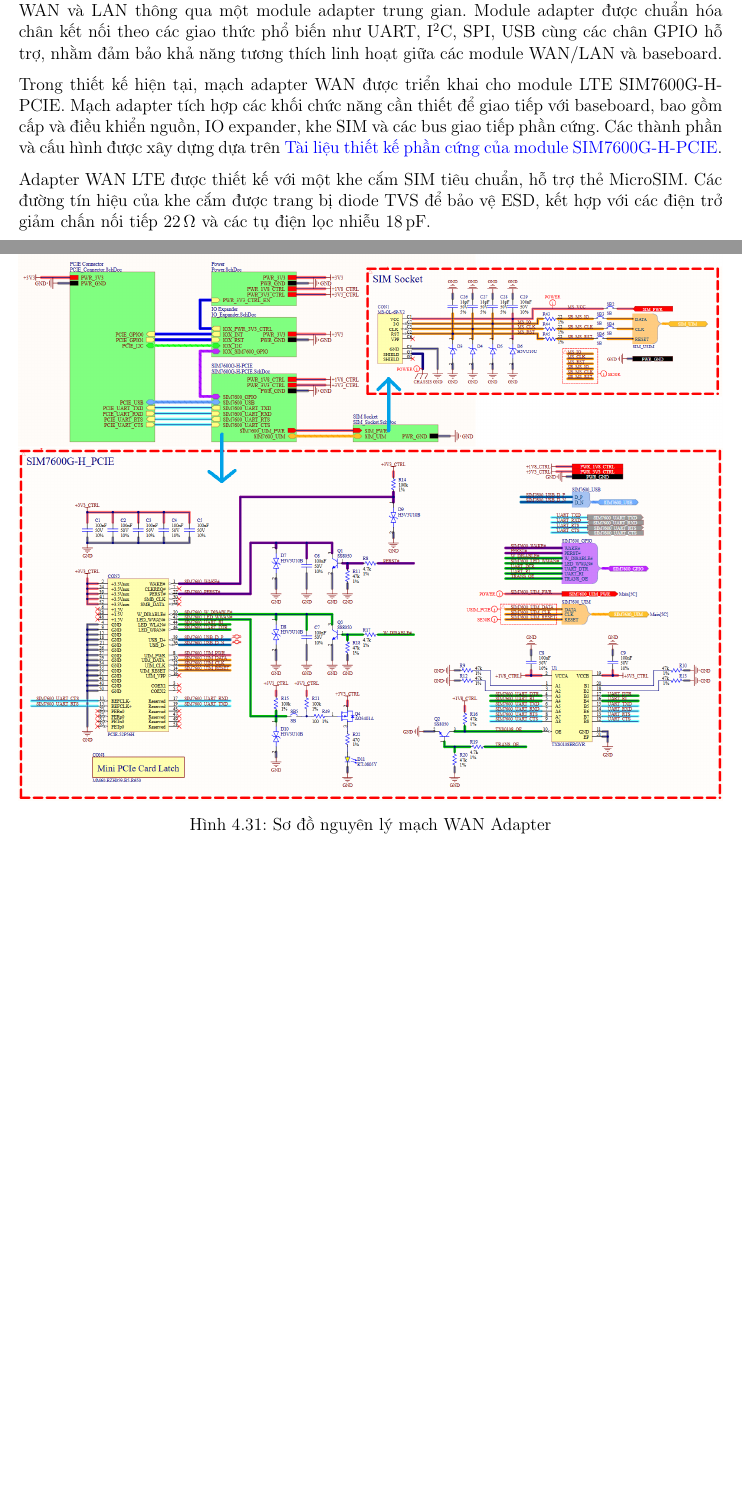
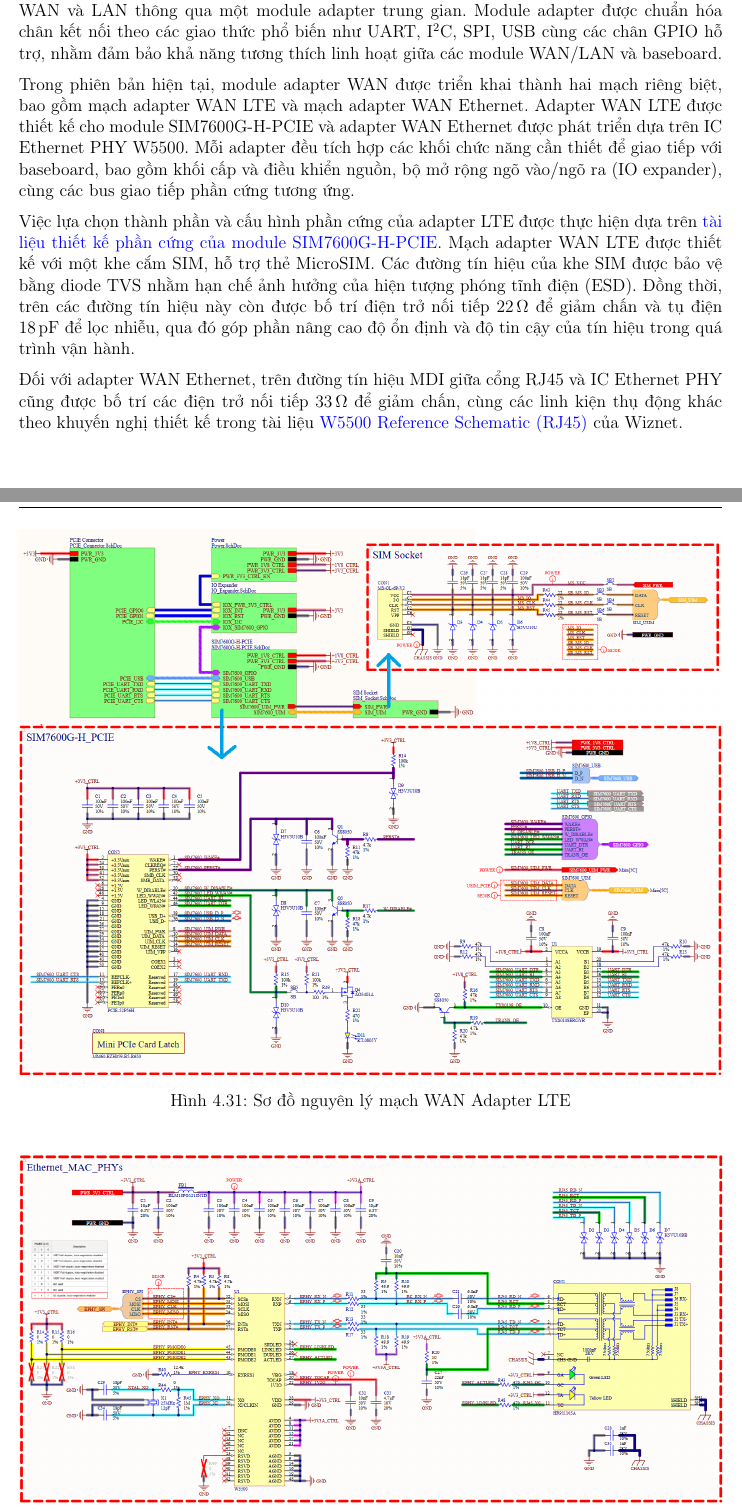
Before and after one commit to hongthiennhan/DATN_Gateway, a LaTeX thesis (main.tex, which reads contents/phan_tich_thiet_ke/thiet_ke.tex): two parts of pages 74 and 103 of 142 before the commit and two parts of pages 74 and 75 of 143 after it, joined at a grey line, cut so that both start at the same text, the shorter picture padded with empty space. Compiled offline with pdfLaTeX.

Commit message:
update thiet_ke.tex

```diff
--- a/contents/phan_tich_thiet_ke/thiet_ke.tex
+++ b/contents/phan_tich_thiet_ke/thiet_ke.tex
@@ -739,18 +739,27 @@
                     \label{fig:sche_wan-lan_conn}
                 \end{figure}
 
-                Trong thiết kế hiện tại, mạch adapter WAN được triển khai cho module LTE SIM7600G-H-PCIE. Mạch adapter tích hợp các khối chức năng cần thiết để giao tiếp với baseboard, bao gồm cấp và điều khiển nguồn, IO expander, khe SIM và các bus giao tiếp phần cứng. Các thành phần và cấu hình được xây dựng dựa trên \href{https://files.waveshare.com/upload/6/69/SIM7600_Series_PCIE_Hardware_Design_V1.03.pdf}{Tài liệu thiết kế phần cứng của module SIM7600G-H-PCIE}.
+                Trong phiên bản hiện tại, module adapter WAN được triển khai thành hai mạch riêng biệt, bao gồm mạch adapter WAN LTE và mạch adapter WAN Ethernet. Adapter WAN LTE được thiết kế cho module SIM7600G-H-PCIE và adapter WAN Ethernet được phát triển dựa trên IC Ethernet PHY W5500. Mỗi adapter đều tích hợp các khối chức năng cần thiết để giao tiếp với baseboard, bao gồm khối cấp và điều khiển nguồn, bộ mở rộng ngõ vào/ngõ ra (IO expander), cùng các bus giao tiếp phần cứng tương ứng.
 
-                Adapter WAN LTE được thiết kế với một khe cắm SIM tiêu chuẩn, hỗ trợ thẻ MicroSIM. Các đường tín hiệu của khe cắm được trang bị diode TVS để bảo vệ ESD, kết hợp với các điện trở giảm chấn nối tiếp 22\,$\Omega$ và các tụ điện lọc nhiễu 18\,pF.
+                Việc lựa chọn thành phần và cấu hình phần cứng của adapter LTE được thực hiện dựa trên \href{https://files.waveshare.com/upload/6/69/SIM7600_Series_PCIE_Hardware_Design_V1.03.pdf}{tài liệu thiết kế phần cứng của module SIM7600G-H-PCIE}. Mạch adapter WAN LTE được thiết kế với một khe cắm SIM, hỗ trợ thẻ MicroSIM. Các đường tín hiệu của khe SIM được bảo vệ bằng diode TVS nhằm hạn chế ảnh hưởng của hiện tượng phóng tĩnh điện (ESD). Đồng thời, trên các đường tín hiệu này còn được bố trí điện trở nối tiếp 22\,\(\Omega\) để giảm chấn và tụ điện 18\,pF để lọc nhiễu, qua đó góp phần nâng cao độ ổn định và độ tin cậy của tín hiệu trong quá trình vận hành.
+
+                Đối với adapter WAN Ethernet, trên đường tín hiệu MDI giữa cổng RJ45 và IC Ethernet PHY cũng được bố trí các điện trở nối tiếp 33\,\(\Omega\) để giảm chấn, cùng các linh kiện thụ động khác theo khuyến nghị thiết kế trong tài liệu \href{https://docs.wiznet.io/pdf-viewer?file=%2Fassets%2Ffiles%2Fw5500_sch_v110_use_mag_-dfff8bbb103d13be4f25cd2b2f8b950d.pdf}{W5500 Reference Schematic (RJ45)} của Wiznet.
+
+                \begin{figure}[H]
+                    \centering
+                    \includegraphics[width=\textwidth]{figures/DATN/sche_wanlte.png}
+                    \caption{Sơ đồ nguyên lý mạch WAN Adapter LTE}
+                    \label{fig:sche_wanlte}
+                \end{figure}
+
+                \begin{figure}[H]
+                    \centering
+                    \includegraphics[width=\textwidth]{figures/DATN/sche_wanephy.png}
+                    \caption{Sơ đồ nguyên lý mạch WAN Adapter Ethernet}
+                    \label{fig:sche_wanlte}
+                \end{figure}
 
                 Việc sử dụng adapter trung gian giúp tách biệt thiết kế baseboard khỏi các yêu cầu đặc thù của module WAN, qua đó nâng cao tính linh hoạt và khả năng mở rộng của hệ thống.
-
-                \begin{figure}[h]
-                    \centering
-                    \includegraphics[width=\textwidth]{figures/DATN/sche_wanlte.png}
-                    \caption{Sơ đồ nguyên lý mạch WAN Adapter}
-                    \label{fig:sche_wanlte}
-                \end{figure}
 
                 Đối với khối LAN, mạch adapter được triển khai dưới dạng ba adapter riêng biệt, mỗi adapter hỗ trợ một loại module mạng khác nhau, bao gồm:
 
```
Also changed, not shown: figures/DATN/sche_wanephy.png (added), contents/phan_tich_thiet_ke/thiet_ke.tex (4 more changed lines), 1 other file.
